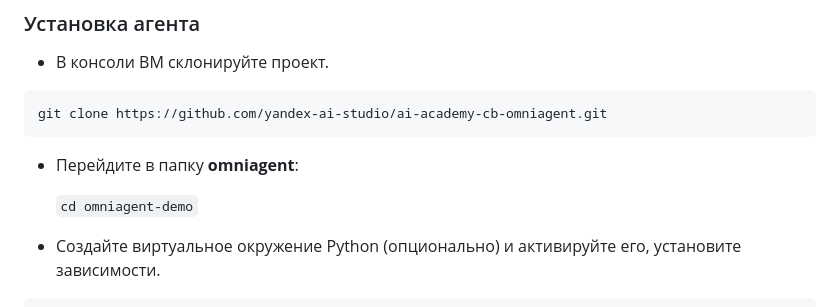
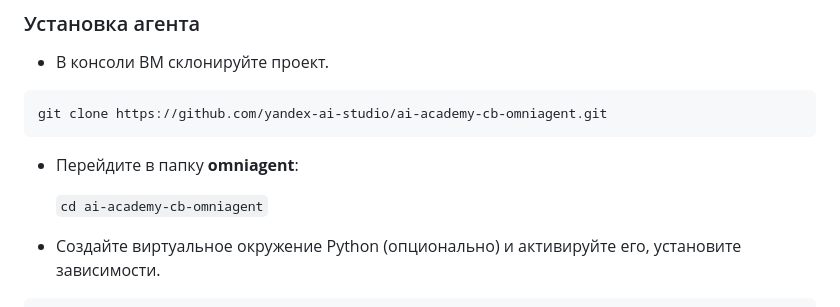
Before and after one commit to yandex-ai-studio/ai-academy-cb-omniagent, a Markdown page: README.md, the part around the change. Rendered like a GitHub page.

```diff
--- a/README.md
+++ b/README.md
@@ -61,7 +61,7 @@ git clone https://github.com/yandex-ai-studio/ai-academy-cb-omniagent.git
 
 - Перейдите в папку **omniagent**:
 
-  `cd omniagent-demo`
+  `cd ai-academy-cb-omniagent`
 
 - Создайте виртуальное окружение Python (опционально) и активируйте его, установите зависимости.
 
```
